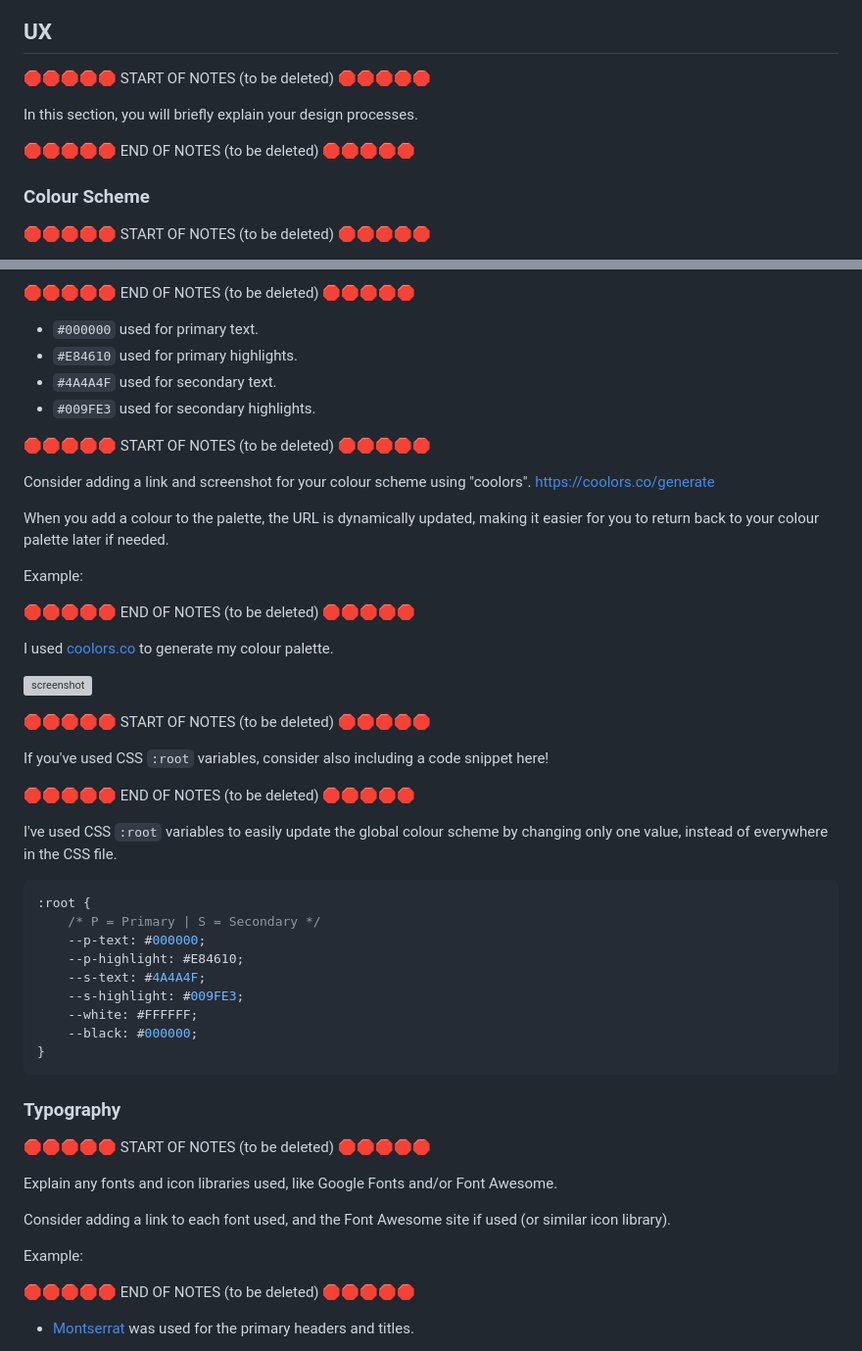
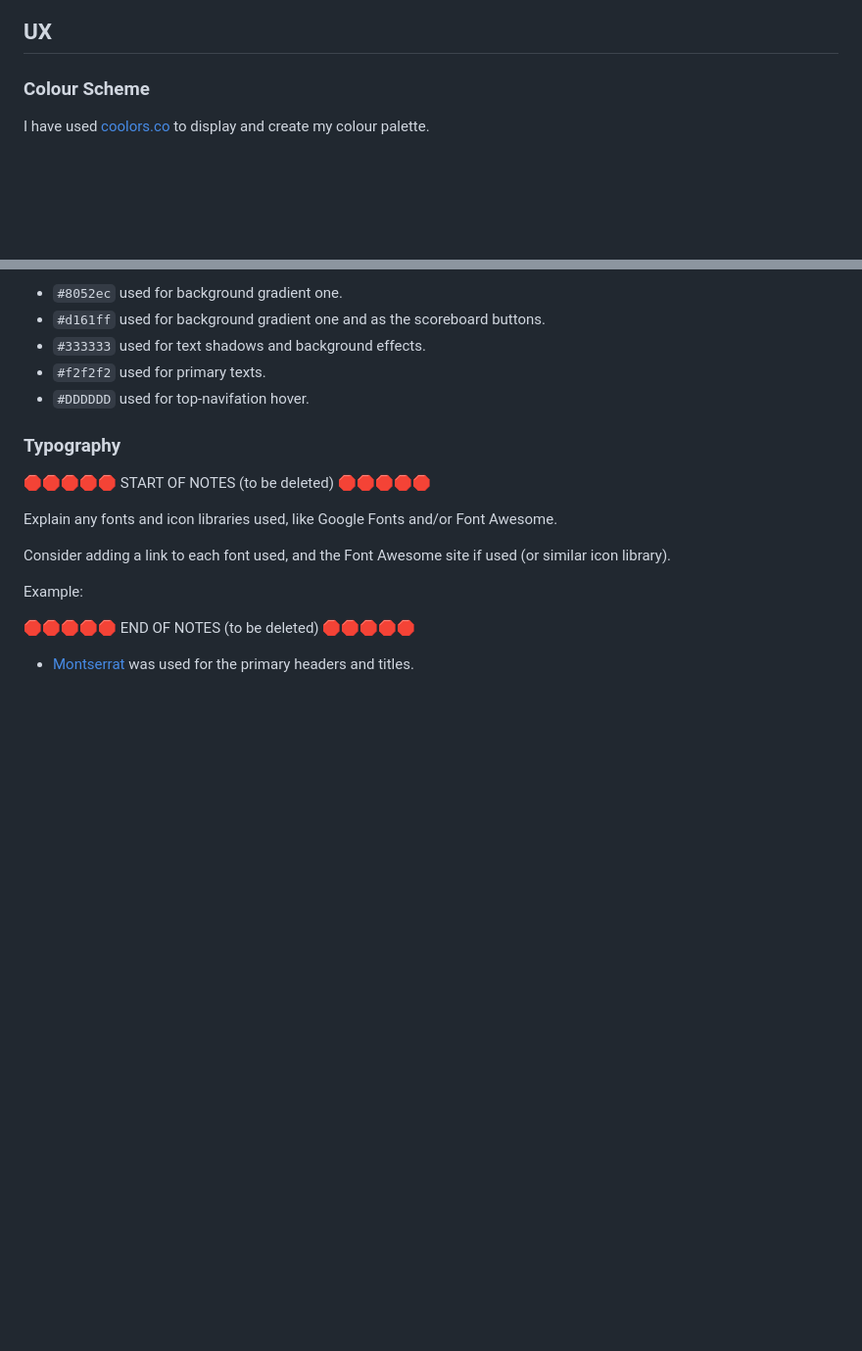
Before and after one commit to riiyu7/Love-Tic-Tac-Toe, a Markdown page: README.md, 2 parts joined by grey strips. Shown at 98% size. Drawn GitHub-style; blank space fills up the shorter version; grey boxes are pictures that could not be loaded.

Commit message:
Add UX Colour Scheme text

````diff
--- a/README.md
+++ b/README.md
@@ -7,13 +7,8 @@ Welcome to 'Love Tic Tac Toe'. Love Tic Tac Toe  is an interactive web-based gam
 
 ## UX
 
-🛑🛑🛑🛑🛑 START OF NOTES (to be deleted) 🛑🛑🛑🛑🛑
-
-In this section, you will briefly explain your design processes.
-
-🛑🛑🛑🛑🛑 END OF NOTES (to be deleted) 🛑🛑🛑🛑🛑
 
 ### Colour Scheme
 
-🛑🛑🛑🛑🛑 START OF NOTES (to be deleted) 🛑🛑🛑🛑🛑
+I have used [coolors.co](https://coolors.co/8052ec-d161ff-333333-f2f2f2-dddddd) to display and create my colour palette.
 
@@ -21,45 +16,10 @@ Explain your colours and the colour scheme.
 
-🛑🛑🛑🛑🛑 END OF NOTES (to be deleted) 🛑🛑🛑🛑🛑
+- `#8052ec` used for background gradient one.
+- `#d161ff` used for background gradient one and as the scoreboard buttons.
+- `#333333` used for text shadows and background effects.
+- `#f2f2f2` used for primary texts.
+- `#DDDDDD` used for top-navifation hover.
 
-- `#000000` used for primary text.
-- `#E84610` used for primary highlights.
-- `#4A4A4F` used for secondary text.
-- `#009FE3` used for secondary highlights.
-
-🛑🛑🛑🛑🛑 START OF NOTES (to be deleted) 🛑🛑🛑🛑🛑
-
-Consider adding a link and screenshot for your colour scheme using "coolors".
-https://coolors.co/generate
-
-When you add a colour to the palette, the URL is dynamically updated, making it easier for you to return back to your colour palette later if needed.
-
-Example:
-
-🛑🛑🛑🛑🛑 END OF NOTES (to be deleted) 🛑🛑🛑🛑🛑
-
-I used [coolors.co](https://coolors.co/e84610-009fe3-4a4a4f-445261-d63649-e6ecf0-000000) to generate my colour palette.
-
-![screenshot](documentation/coolors.png)
-
-🛑🛑🛑🛑🛑 START OF NOTES (to be deleted) 🛑🛑🛑🛑🛑
-
-If you've used CSS `:root` variables, consider also including a code snippet here!
-
-🛑🛑🛑🛑🛑 END OF NOTES (to be deleted) 🛑🛑🛑🛑🛑
-
-I've used CSS `:root` variables to easily update the global colour scheme by changing only one value, instead of everywhere in the CSS file.
-
-```css
-:root {
-    /* P = Primary | S = Secondary */
-    --p-text: #000000;
-    --p-highlight: #E84610;
-    --s-text: #4A4A4F;
-    --s-highlight: #009FE3;
-    --white: #FFFFFF;
-    --black: #000000;
-}
-```
 
 ### Typography
 
````
Also changed, not shown: other parts of README.md (+1 -1 lines).
